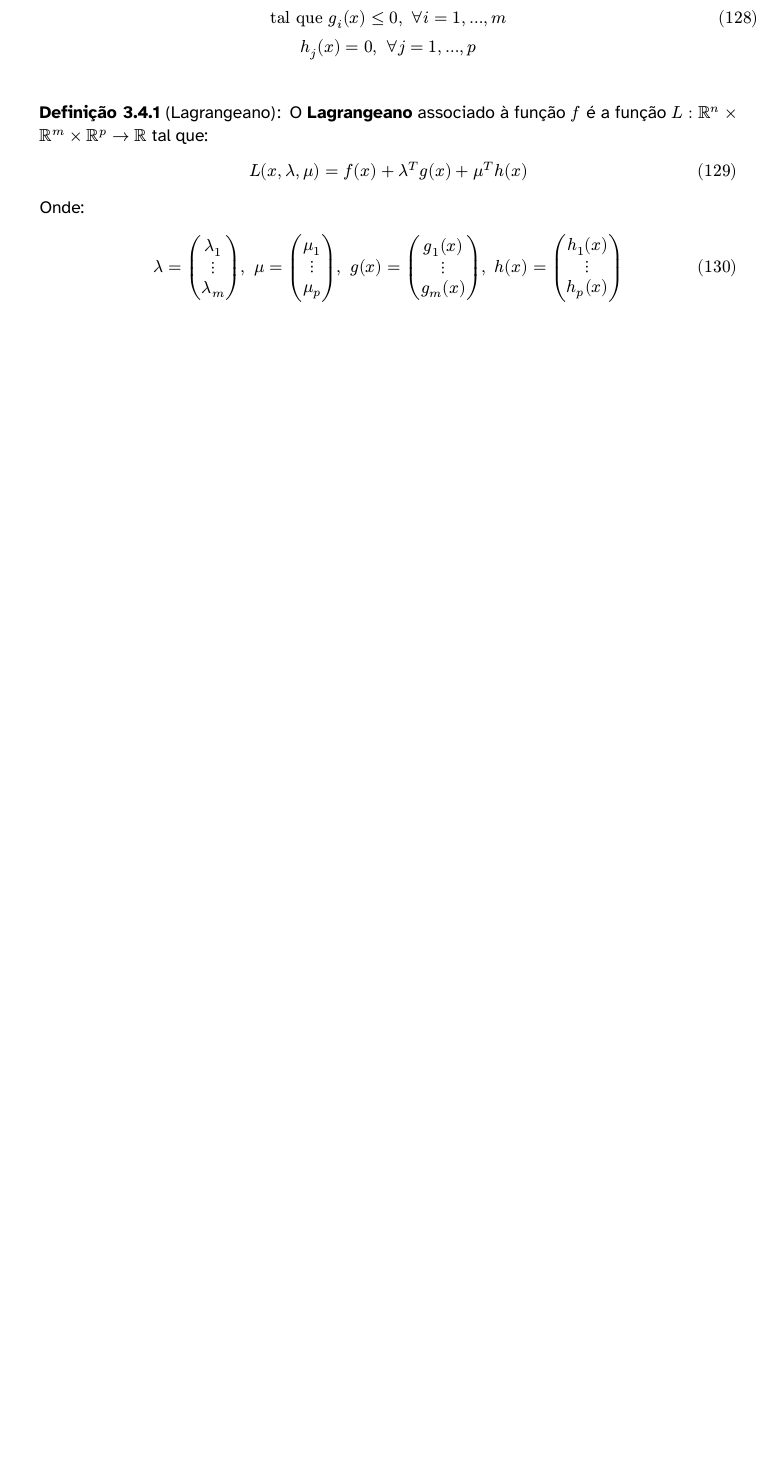
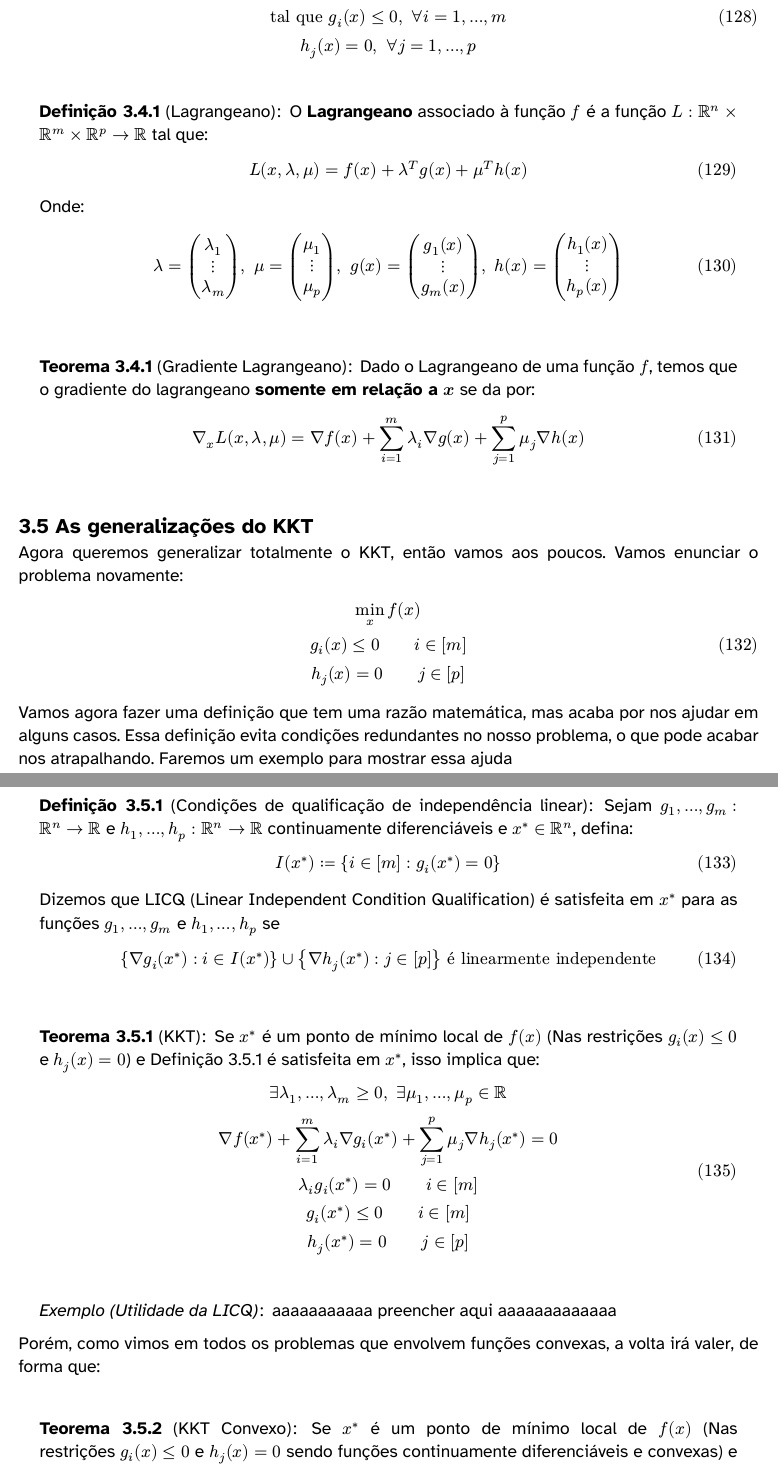
Before and after one commit to jaopredo/holy-emapian-scripture, a Typst document (4 semestre/Otimização para CD/Recaps/A1.typ): part of page 32 of 32 before the commit and two parts of pages 32 and 33 of 34 after it, the two joined at a grey line, cut so that both start at the same text, the shorter picture padded with empty space. The pictures show the PDF file 4 semestre/Otimização para CD/Recaps/A1.pdf that the author committed with the source.

Commit message:
Atualizando Otimização

```diff
--- a/4 semestre/Otimização para CD/Recaps/A1.typ
+++ b/4 semestre/Otimização para CD/Recaps/A1.typ
@@ -1243,3 +1243,58 @@ $
     nabla_x L(x, lambda, mu) = nabla f(x) + sum_(i=1)^m lambda_i nabla g(x) + sum^p_(j=1) mu_j nabla h(x)
   $
 ]
+
+== As generalizações do KKT
+Agora queremos generalizar totalmente o KKT, então vamos aos poucos. Vamos enunciar o problema novamente:
+$
+  min_(x) f(x)    \
+  g_i (x) <= 0 wide i in [m]   \
+  h_j (x) = 0 wide j in [p]
+$
+
+Vamos agora fazer uma definição que tem uma razão matemática, mas acaba por nos ajudar em alguns casos. Essa definição evita condições redundantes no nosso problema, o que pode acabar nos atrapalhando. Faremos um exemplo para mostrar essa ajuda
+
+#definition("Condições de qualificação de independência linear")[
+  Sejam $g_1,...,g_m: RR^n -> RR$ e $h_1,...,h_p: RR^n -> RR$ continuamente diferenciáveis e $x^* in RR^n$, defina:
+  $
+    I(x^*) := {i in [m]: g_i (x^*) = 0}
+  $
+  Dizemos que LICQ (Linear Independent Condition Qualification) é satisfeita em $x^*$ para as funções $g_1,...,g_m$ e $h_1,...,h_p$ se
+  $
+    { nabla g_i (x^*) : i in I(x^*) } union { nabla h_j (x^*) : j in [p] } "é linearmente independente"
+  $
+]<licq>
+
+#theorem("KKT")[
+  Se $x^*$ é um ponto de mínimo local de $f(x)$ (Nas restrições $g_i (x) <= 0$ e $h_j (x) = 0$) e @licq é satisfeita em $x^*$, isso implica que:
+  $
+    exists lambda_1,...,lambda_m >= 0, space exists mu_1,...,mu_p in RR   \
+
+    nabla f(x^*) + sum^m_(i=1)lambda_i nabla g_i (x^*) + sum^p_(j=1)mu_j nabla h_j (x^*) =0   \
+
+    lambda_i g_i (x^*) = 0 wide i in [m]    \
+
+    g_i (x^*) <= 0 wide i in [m]    \
+
+    h_j (x^*) = 0 wide j in [p]
+  $
+]
+
+#example("Utilidade da LICQ")[
+  aaaaaaaaaaa preencher aqui aaaaaaaaaaaaa
+]
+
+Porém, como vimos em todos os problemas que envolvem funções convexas, a volta irá valer, de forma que:
+
+#theorem("KKT Convexo")[
+  Se $x^*$ é um ponto de mínimo local de $f(x)$ (Nas restrições $g_i (x) <= 0$ e $h_j (x) = 0$ sendo funções continuamente diferenciáveis e convexas) e @licq é satisfeita em $x^*$, isso vale se, e somente se:
+  $
+    exists lambda_1,...,lambda_m >= 0, space exists mu_1,...,mu_p in RR   \
+
+    nabla f(x^*) + sum^m_(i=1)lambda_i nabla g_i (x^*) + sum^p_(j=1)mu_j nabla h_j (x^*) =0   \
+
+    lambda_i g_i (x^*) = 0 wide i in [m]    \
+
+    g_i (x^*) <= 0 wide i in [m]    \
+
+    h_j (x^*) = 0 wide j in [p]
@@ -1245,0 +1309,12 @@ $
+]<slater-condition>
+
+#theorem("KKT e Slater")[
+  Se $x^*$ é mínimo local de $f(x)$ (Nas restrições $g_i (x) <= 0$ e $h_j (x) = 0$ sendo funções continuamente diferenciáveis e convexas) e $x^*$ satisfaz @slater-condition, então $x^*$ é ponto KKT (A volta não vale)
+]<kkt-and-slater>
+
+Porém, não faz sentido falarmos de funções convexas de igualdade ($h_j (x) = 0$), isso nos permite reescrever o problema de uma forma interessante:
+$
+  min_(x) f(x)    \
+  g_i (x) <= 0 wide i in [m]   \
+  h_j (x) = 0 wide j in [p]   \
+  s_k (x) = 0 wide k in [q]    \
```
Also changed, not shown: 4 semestre/Otimização para CD/Recaps/A1.pdf, 4 semestre/Otimização para CD/Recaps/A1.typ (26 more changed lines).
